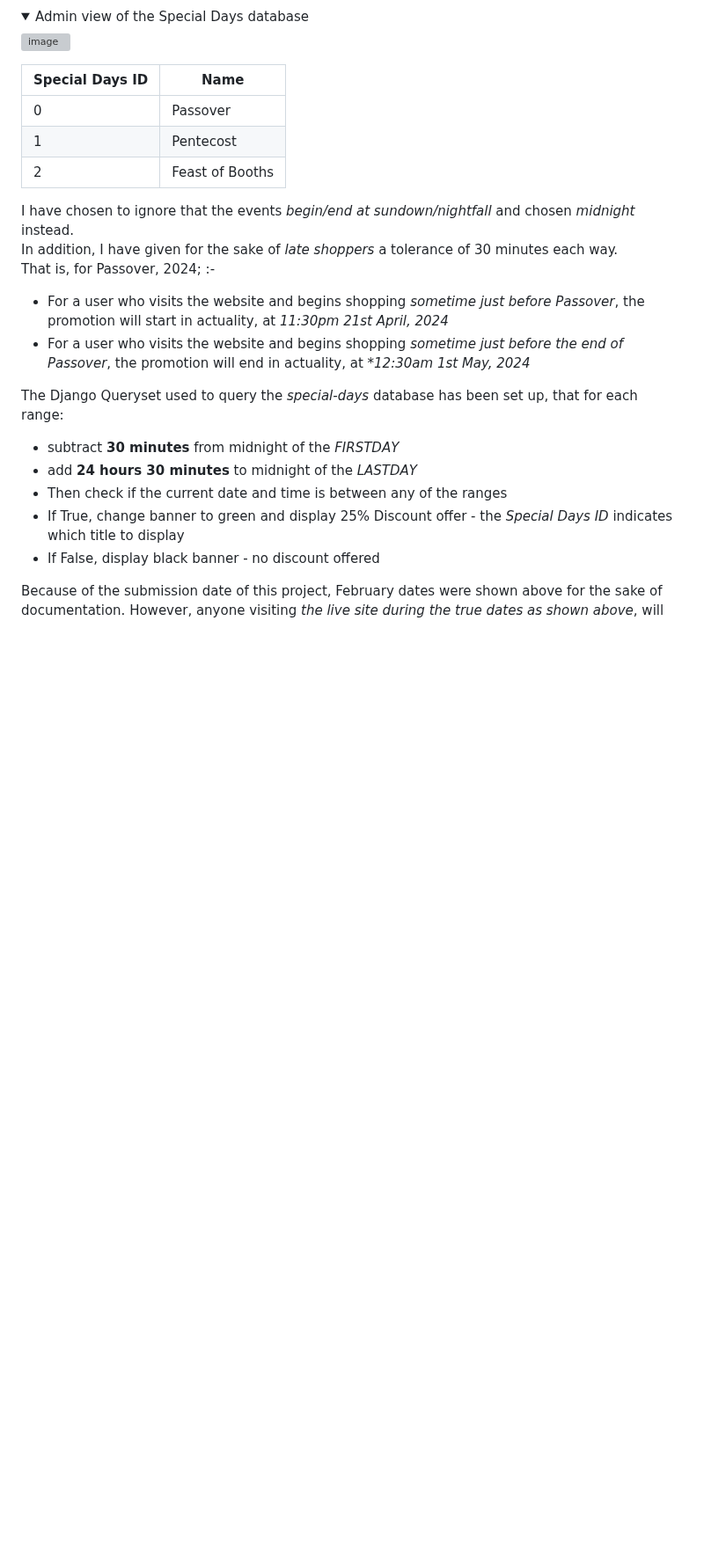
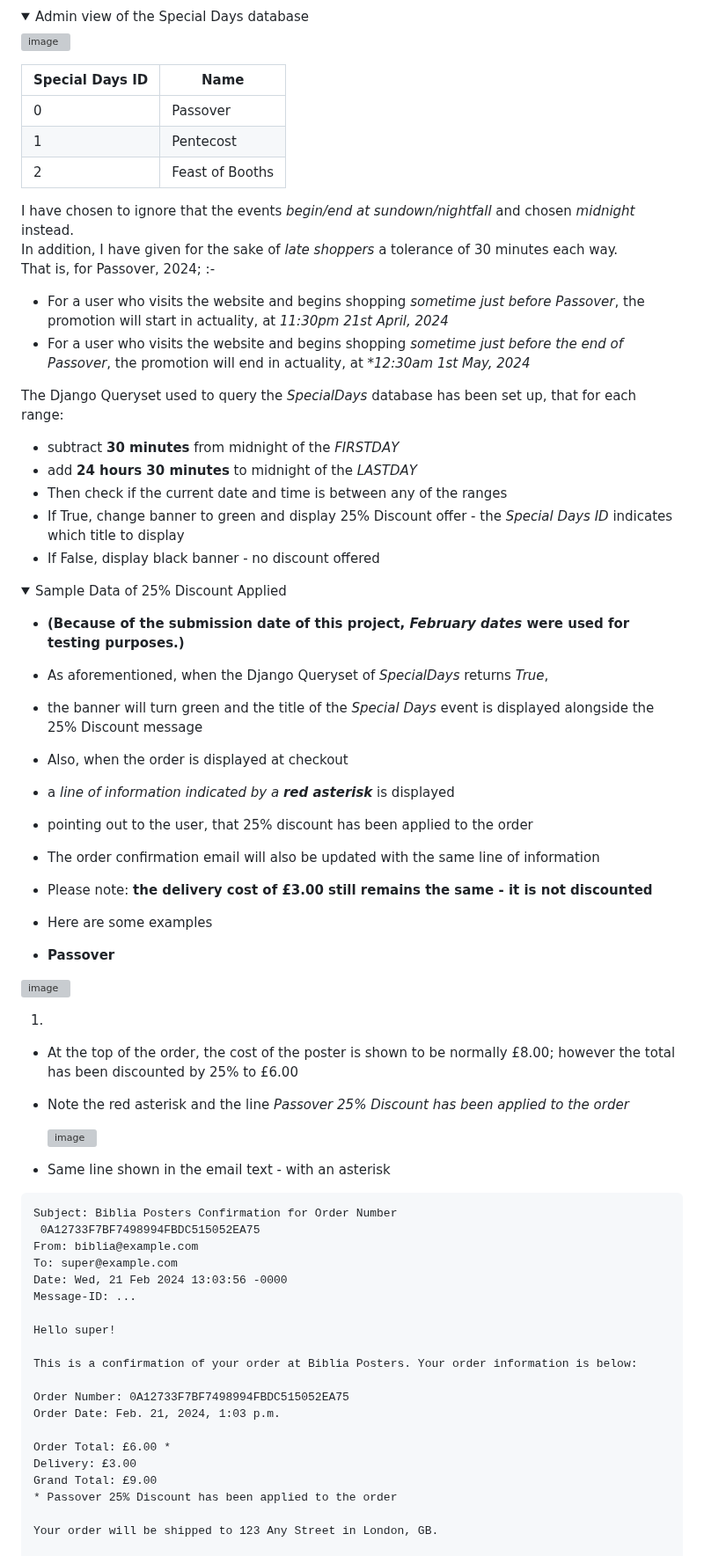
Before and after one commit to DelroyGayle/Biblia-Posters-PP5, a Markdown page: README.md, the part around one of its changes. Shown at 88% size. Rendered like a GitHub page; folded sections open; blank space fills up the shorter version; grey boxes are pictures that could not be loaded.

Commit message:
Update README.md - Passover discounts

````diff
--- a/README.md
+++ b/README.md
@@ -392,11 +392,58 @@ In addition, I have given for the sake of *late shoppers* a tolerance of 30 minu
 * For a user who visits the website and begins shopping *sometime just before Passover*, the promotion will start in actuality, at *11:30pm 21st April, 2024*
 * For a user who visits the website and begins shopping *sometime just before the end of Passover*, the promotion will end in actuality, at **12:30am 1st May, 2024*
 
-The Django Queryset used to query the *special-days* database has been set up, that for each range:
+The Django Queryset used to query the *SpecialDays* database has been set up, that for each range:
 *  subtract **30 minutes** from midnight of the *FIRSTDAY*
 *  add **24 hours 30 minutes** to midnight of the *LASTDAY*
 *  Then check if the current date and time is between any of the ranges
 *  If True, change banner to green and display 25% Discount offer - the *Special Days ID* indicates which title to display
 *  If False, display black banner - no discount offered
 
-Because of the submission date of this project, February dates were shown above for the sake of documentation.
+<details>
+	<summary>Sample Data of 25% Discount Applied</summary>
+
+* **(Because of the submission date of this project, *February dates* were used for testing purposes.)**
+* As aforementioned, when the Django Queryset of *SpecialDays* returns *True*,
+* the banner will turn green and the title of the *Special Days* event is displayed alongside the 25% Discount message
+* Also, when the order is displayed at checkout
+* a *line of information indicated by a **red asterisk*** is displayed
+* pointing out to the user, that 25% discount has been applied to the order
+* The order confirmation email will also be updated with the same line of information
+* Please note: **the delivery cost of £3.00 still remains the same - it is not discounted**
+* Here are some examples
+
+* **Passover**
+
+![image](https://github.com/DelroyGayle/Biblia-Posters-PP5/assets/91061592/fd83d329-9082-461b-abc7-75b3d900ec3a)
+
+1)
+
+* At the top of the order, the cost of the poster is shown to be normally £8.00; however the total has been discounted by 25% to £6.00
+* Note the red asterisk and the line *Passover 25% Discount has been applied to the order*
+
+    ![image](https://github.com/DelroyGayle/Biblia-Posters-PP5/assets/91061592/b1264622-fc0c-4179-9079-c1e2e82918f3)
+
+* Same line shown in the email text - with an asterisk
+
+```
+Subject: Biblia Posters Confirmation for Order Number
+ 0A12733F7BF7498994FBDC515052EA75
+From: biblia@example.com
+To: super@example.com
+Date: Wed, 21 Feb 2024 13:03:56 -0000
+Message-ID: ...
+
+Hello super!
+
+This is a confirmation of your order at Biblia Posters. Your order information is below:
+
+Order Number: 0A12733F7BF7498994FBDC515052EA75
+Order Date: Feb. 21, 2024, 1:03 p.m.
+
+Order Total: £6.00 *
+Delivery: £3.00
+Grand Total: £9.00
+* Passover 25% Discount has been applied to the order
+
+Your order will be shipped to 123 Any Street in London, GB.
+
````
Also changed, not shown: other parts of README.md (+166 -2 lines).
